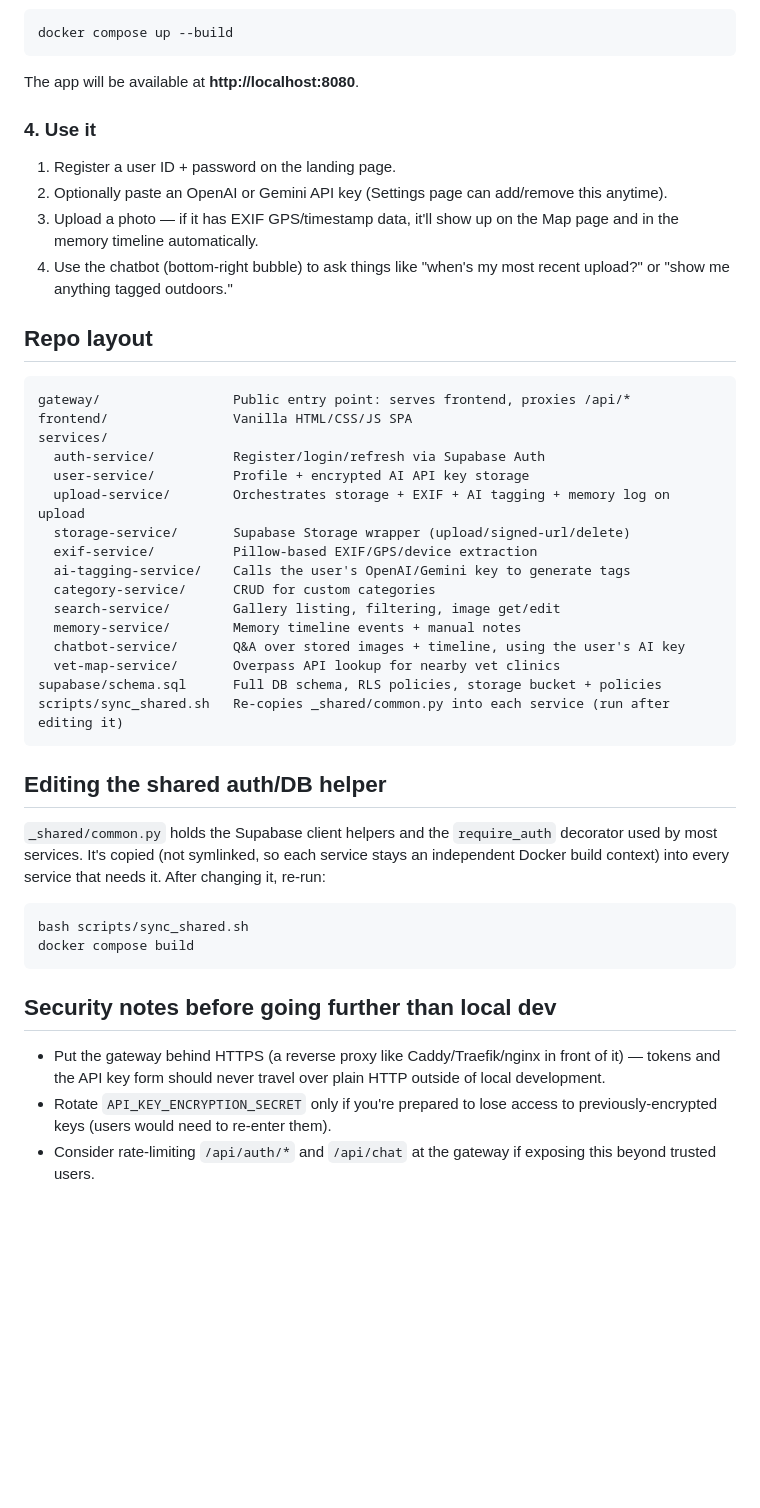
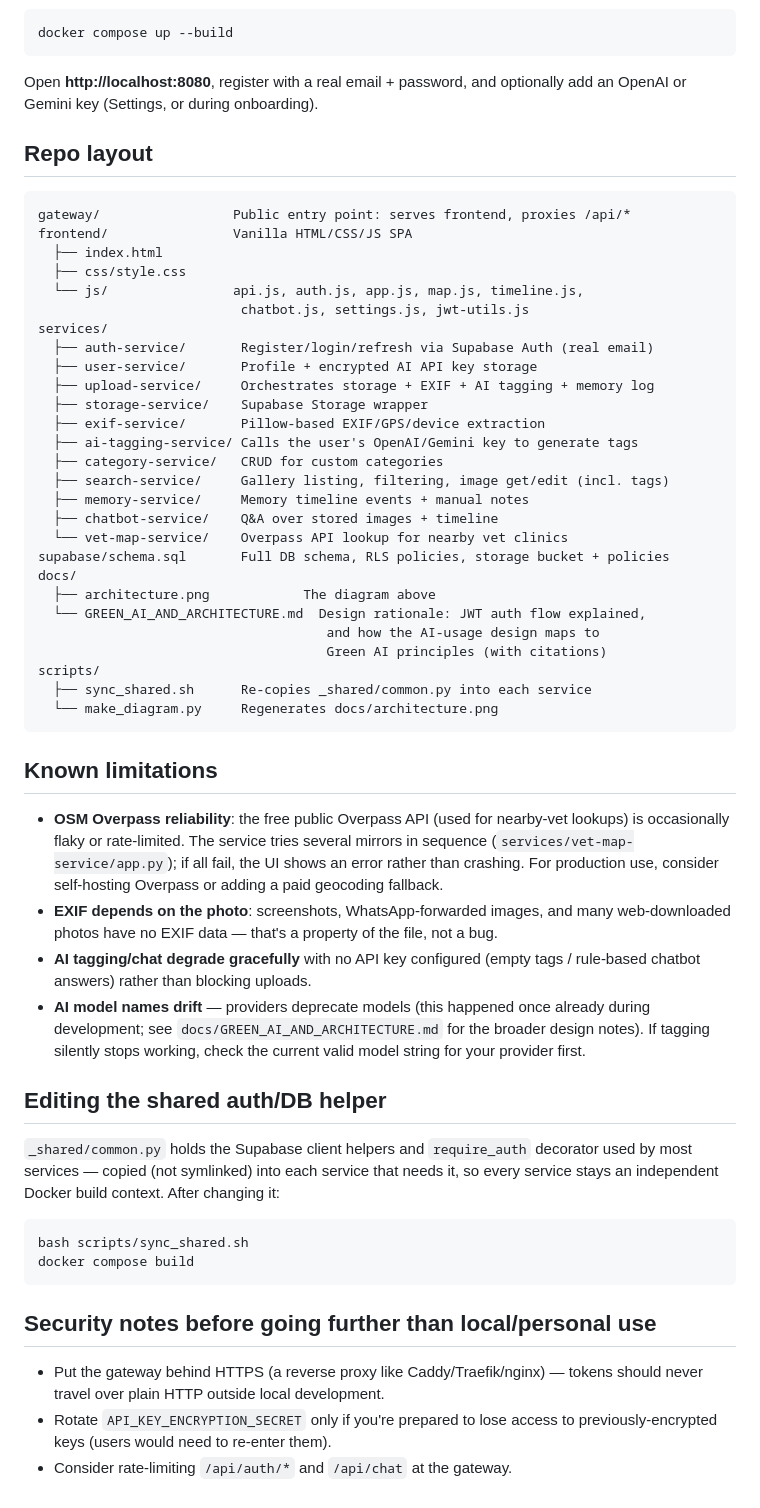
Before and after one commit to 20Omkar04/PetCMS, a Markdown page: petcms/README.md, the part around one of its changes. Rendered like a GitHub page; blank space fills up the shorter version.

Commit message:
README.md
revised with new features

````diff
--- a/petcms/README.md
+++ b/petcms/README.md
@@ -84,56 +83,73 @@ python3 -c "import secrets; print(secrets.token_urlsafe(32))"
 ```bash
 docker compose up --build
 ```
-
-The app will be available at **http://localhost:8080**.
-
-### 4. Use it
-1. Register a user ID + password on the landing page.
-2. Optionally paste an OpenAI or Gemini API key (Settings page can add/remove
-   this anytime).
-3. Upload a photo — if it has EXIF GPS/timestamp data, it'll show up on the
-   Map page and in the memory timeline automatically.
-4. Use the chatbot (bottom-right bubble) to ask things like "when's my most
-   recent upload?" or "show me anything tagged outdoors."
+Open **http://localhost:8080**, register with a real email + password, and
+optionally add an OpenAI or Gemini key (Settings, or during onboarding).
 
 ## Repo layout
 
 ```
 gateway/                 Public entry point: serves frontend, proxies /api/*
 frontend/                Vanilla HTML/CSS/JS SPA
+  ├── index.html
+  ├── css/style.css
+  └── js/                api.js, auth.js, app.js, map.js, timeline.js,
+                          chatbot.js, settings.js, jwt-utils.js
 services/
-  auth-service/          Register/login/refresh via Supabase Auth
-  user-service/          Profile + encrypted AI API key storage
-  upload-service/        Orchestrates storage + EXIF + AI tagging + memory log on upload
-  storage-service/       Supabase Storage wrapper (upload/signed-url/delete)
-  exif-service/          Pillow-based EXIF/GPS/device extraction
-  ai-tagging-service/    Calls the user's OpenAI/Gemini key to generate tags
-  category-service/      CRUD for custom categories
-  search-service/        Gallery listing, filtering, image get/edit
-  memory-service/        Memory timeline events + manual notes
-  chatbot-service/       Q&A over stored images + timeline, using the user's AI key
-  vet-map-service/       Overpass API lookup for nearby vet clinics
-supabase/schema.sql      Full DB schema, RLS policies, storage bucket + policies
-scripts/sync_shared.sh   Re-copies _shared/common.py into each service (run after editing it)
+  ├── auth-service/       Register/login/refresh via Supabase Auth (real email)
+  ├── user-service/       Profile + encrypted AI API key storage
+  ├── upload-service/     Orchestrates storage + EXIF + AI tagging + memory log
+  ├── storage-service/    Supabase Storage wrapper
+  ├── exif-service/       Pillow-based EXIF/GPS/device extraction
+  ├── ai-tagging-service/ Calls the user's OpenAI/Gemini key to generate tags
+  ├── category-service/   CRUD for custom categories
+  ├── search-service/     Gallery listing, filtering, image get/edit (incl. tags)
+  ├── memory-service/     Memory timeline events + manual notes
+  ├── chatbot-service/    Q&A over stored images + timeline
+  └── vet-map-service/    Overpass API lookup for nearby vet clinics
+supabase/schema.sql       Full DB schema, RLS policies, storage bucket + policies
+docs/
+  ├── architecture.png            The diagram above
+  └── GREEN_AI_AND_ARCHITECTURE.md  Design rationale: JWT auth flow explained,
+                                     and how the AI-usage design maps to
+                                     Green AI principles (with citations)
+scripts/
+  ├── sync_shared.sh      Re-copies _shared/common.py into each service
+  └── make_diagram.py     Regenerates docs/architecture.png
 ```
+
+## Known limitations
+
+- **OSM Overpass reliability**: the free public Overpass API (used for
+  nearby-vet lookups) is occasionally flaky or rate-limited. The service
+  tries several mirrors in sequence (`services/vet-map-service/app.py`);
+  if all fail, the UI shows an error rather than crashing. For production
+  use, consider self-hosting Overpass or adding a paid geocoding fallback.
+- **EXIF depends on the photo**: screenshots, WhatsApp-forwarded images,
+  and many web-downloaded photos have no EXIF data — that's a property of
+  the file, not a bug.
+- **AI tagging/chat degrade gracefully** with no API key configured
+  (empty tags / rule-based chatbot answers) rather than blocking uploads.
+- **AI model names drift** — providers deprecate models (this happened
+  once already during development; see `docs/GREEN_AI_AND_ARCHITECTURE.md`
+  for the broader design notes). If tagging silently stops working, check
+  the current valid model string for your provider first.
 
 ## Editing the shared auth/DB helper
 
-`_shared/common.py` holds the Supabase client helpers and the `require_auth`
-decorator used by most services. It's copied (not symlinked, so each
-service stays an independent Docker build context) into every service that
-needs it. After changing it, re-run:
+`_shared/common.py` holds the Supabase client helpers and `require_auth`
+decorator used by most services — copied (not symlinked) into each service
+that needs it, so every service stays an independent Docker build context.
+After changing it:
 ```bash
 bash scripts/sync_shared.sh
 docker compose build
 ```
 
-## Security notes before going further than local dev
+## Security notes before going further than local/personal use
 
-- Put the gateway behind HTTPS (a reverse proxy like Caddy/Traefik/nginx in
-  front of it) — tokens and the API key form should never travel over plain
-  HTTP outside of local development.
+- Put the gateway behind HTTPS (a reverse proxy like Caddy/Traefik/nginx)
+  — tokens should never travel over plain HTTP outside local development.
 - Rotate `API_KEY_ENCRYPTION_SECRET` only if you're prepared to lose access
   to previously-encrypted keys (users would need to re-enter them).
-- Consider rate-limiting `/api/auth/*` and `/api/chat` at the gateway if
-  exposing this beyond trusted users.
+- Consider rate-limiting `/api/auth/*` and `/api/chat` at the gateway.
````
Also changed, not shown: other parts of petcms/README.md (+64 -65 lines).
